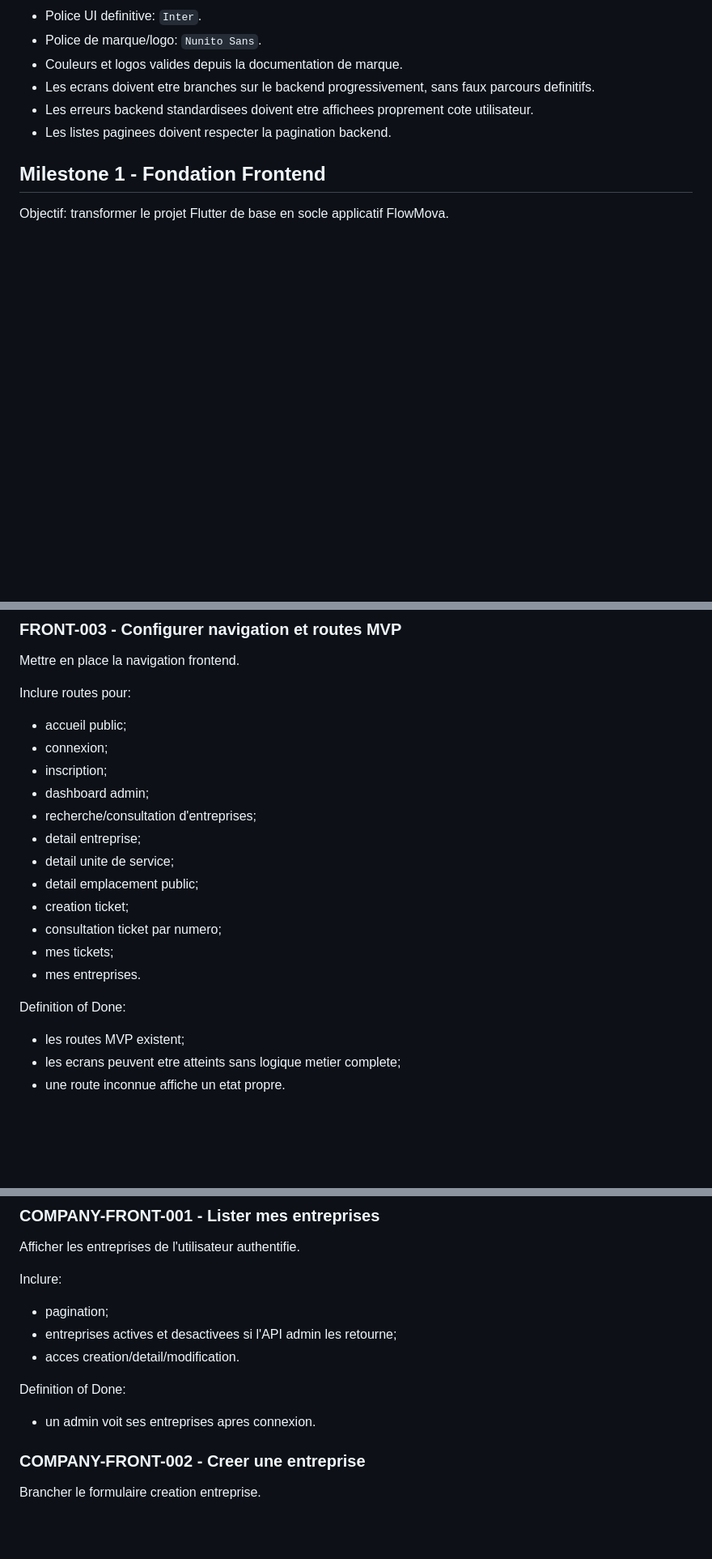
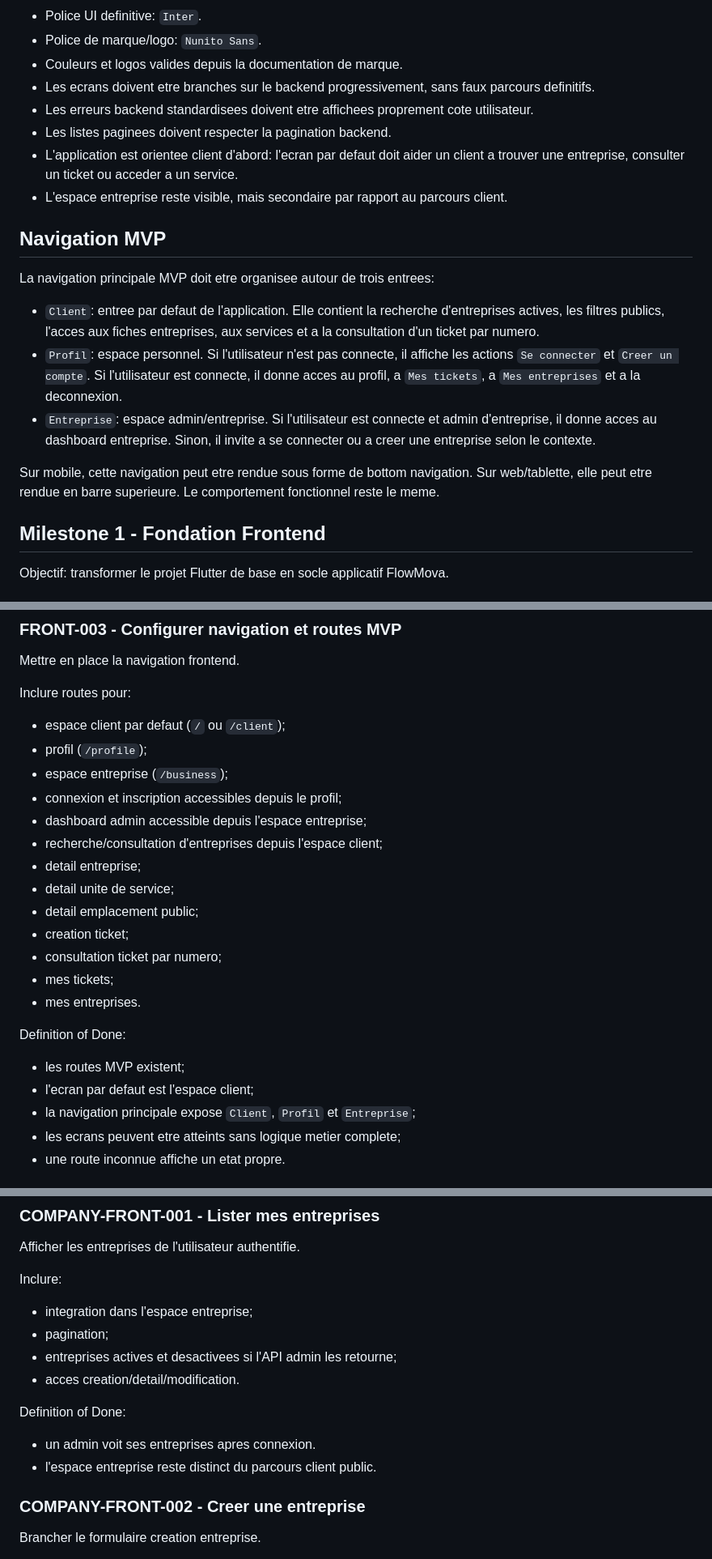
Before and after one commit to Darkstorm97/flowmova-frontend, a Markdown page: docs/frontend/frontend-mvp-backlog.md, 3 parts joined by grey strips. Shown at 81% size. Rendered like a GitHub page; blank space fills up the shorter version.

Commit message:
Document client-first frontend navigation

```diff
--- a/docs/frontend/frontend-mvp-backlog.md
+++ b/docs/frontend/frontend-mvp-backlog.md
@@ -19,6 +19,18 @@ Le frontend doit rester aligne avec:
 - Les ecrans doivent etre branches sur le backend progressivement, sans faux parcours definitifs.
 - Les erreurs backend standardisees doivent etre affichees proprement cote utilisateur.
 - Les listes paginees doivent respecter la pagination backend.
+- L'application est orientee client d'abord: l'ecran par defaut doit aider un client a trouver une entreprise, consulter un ticket ou acceder a un service.
+- L'espace entreprise reste visible, mais secondaire par rapport au parcours client.
+
+## Navigation MVP
+
+La navigation principale MVP doit etre organisee autour de trois entrees:
+
+- `Client`: entree par defaut de l'application. Elle contient la recherche d'entreprises actives, les filtres publics, l'acces aux fiches entreprises, aux services et a la consultation d'un ticket par numero.
+- `Profil`: espace personnel. Si l'utilisateur n'est pas connecte, il affiche les actions `Se connecter` et `Creer un compte`. Si l'utilisateur est connecte, il donne acces au profil, a `Mes tickets`, a `Mes entreprises` et a la deconnexion.
+- `Entreprise`: espace admin/entreprise. Si l'utilisateur est connecte et admin d'entreprise, il donne acces au dashboard entreprise. Sinon, il invite a se connecter ou a creer une entreprise selon le contexte.
+
+Sur mobile, cette navigation peut etre rendue sous forme de bottom navigation. Sur web/tablette, elle peut etre rendue en barre superieure. Le comportement fonctionnel reste le meme.
 
 ## Milestone 1 - Fondation Frontend
 
@@ -66,11 +78,12 @@ Mettre en place la navigation frontend.
 
 Inclure routes pour:
 
-- accueil public;
-- connexion;
-- inscription;
-- dashboard admin;
-- recherche/consultation d'entreprises;
+- espace client par defaut (`/` ou `/client`);
+- profil (`/profile`);
+- espace entreprise (`/business`);
+- connexion et inscription accessibles depuis le profil;
+- dashboard admin accessible depuis l'espace entreprise;
+- recherche/consultation d'entreprises depuis l'espace client;
 - detail entreprise;
 - detail unite de service;
 - detail emplacement public;
@@ -82,6 +95,8 @@ Inclure routes pour:
 Definition of Done:
 
 - les routes MVP existent;
+- l'ecran par defaut est l'espace client;
+- la navigation principale expose `Client`, `Profil` et `Entreprise`;
 - les ecrans peuvent etre atteints sans logique metier complete;
 - une route inconnue affiche un etat propre.
 
@@ -335,6 +354,7 @@ Afficher les entreprises de l'utilisateur authentifie.
 
 Inclure:
 
+- integration dans l'espace entreprise;
 - pagination;
 - entreprises actives et desactivees si l'API admin les retourne;
 - acces creation/detail/modification.
@@ -342,6 +362,7 @@ Inclure:
 Definition of Done:
 
 - un admin voit ses entreprises apres connexion.
+- l'espace entreprise reste distinct du parcours client public.
 
 ### COMPANY-FRONT-002 - Creer une entreprise
 
```
Also changed, not shown: other parts of docs/frontend/frontend-mvp-backlog.md (+4 -0 lines).
